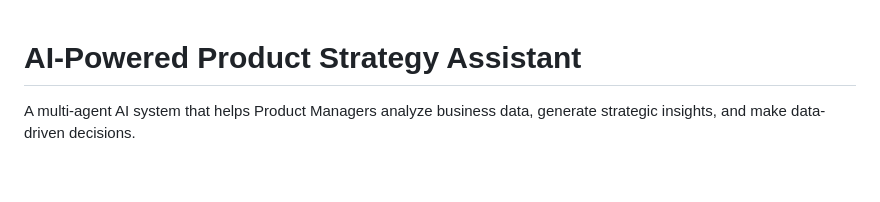
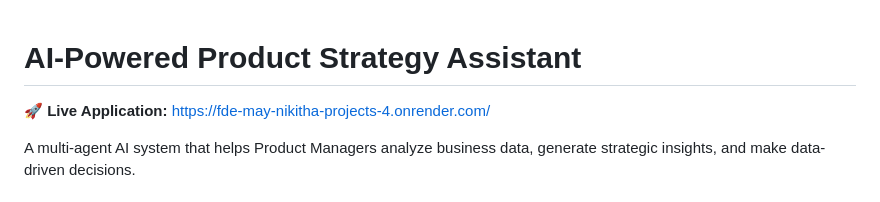
Before and after one commit to nikithakailaa-tech/FDE_MAY_NIKITHA_PROJECTS, a Markdown page: AI_Product_Strategy_Assistant/README.md, the part around the change. Drawn GitHub-style; blank space fills up the shorter version.

Commit message:
Add live application URL to README

```diff
--- a/AI_Product_Strategy_Assistant/README.md
+++ b/AI_Product_Strategy_Assistant/README.md
@@ -1,4 +1,6 @@
 # AI-Powered Product Strategy Assistant
+
+**🚀 Live Application:** [https://fde-may-nikitha-projects-4.onrender.com/](https://fde-may-nikitha-projects-4.onrender.com/)
 
 A multi-agent AI system that helps Product Managers analyze business data, generate strategic insights, and make data-driven decisions.
 
```
